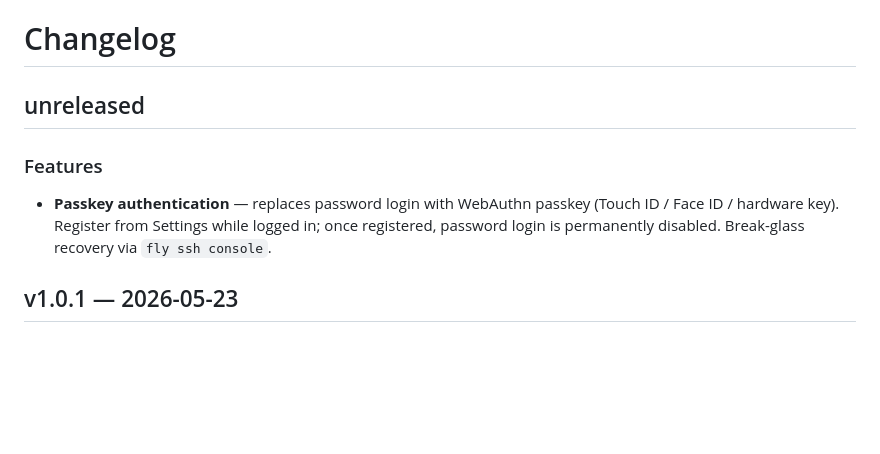
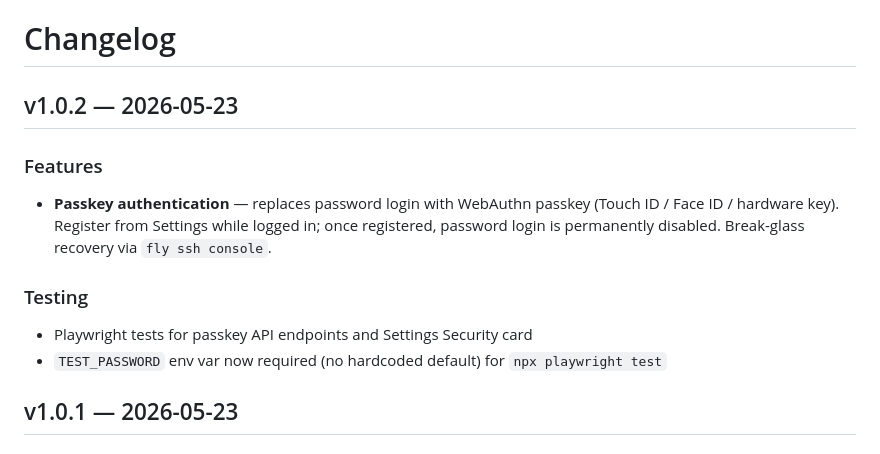
Before and after one commit to jonstahl/bluffer, a Markdown page: CHANGES.md, the part around the change. Drawn GitHub-style; blank space fills up the shorter version.

Commit message:
Release v1.0.2
Co-Authored-By: Claude Sonnet 4.6 <noreply@anthropic.com>

```diff
--- a/CHANGES.md
+++ b/CHANGES.md
@@ -1,9 +1,13 @@
 # Changelog
 
-## unreleased
+## v1.0.2 — 2026-05-23
 
 ### Features
 - **Passkey authentication** — replaces password login with WebAuthn passkey (Touch ID / Face ID / hardware key). Register from Settings while logged in; once registered, password login is permanently disabled. Break-glass recovery via `fly ssh console`.
+
+### Testing
+- Playwright tests for passkey API endpoints and Settings Security card
+- `TEST_PASSWORD` env var now required (no hardcoded default) for `npx playwright test`
 
 ## v1.0.1 — 2026-05-23
 
```
